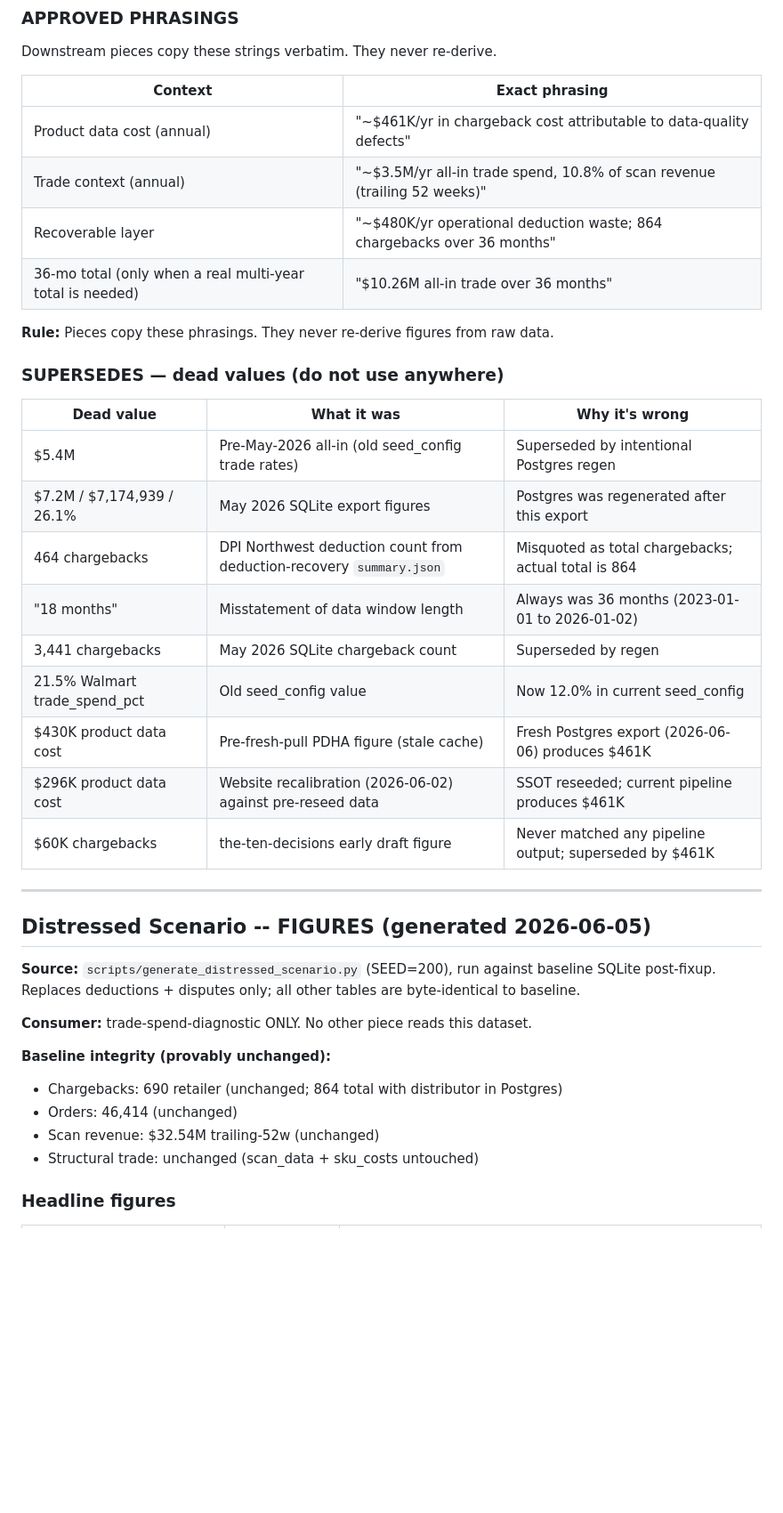
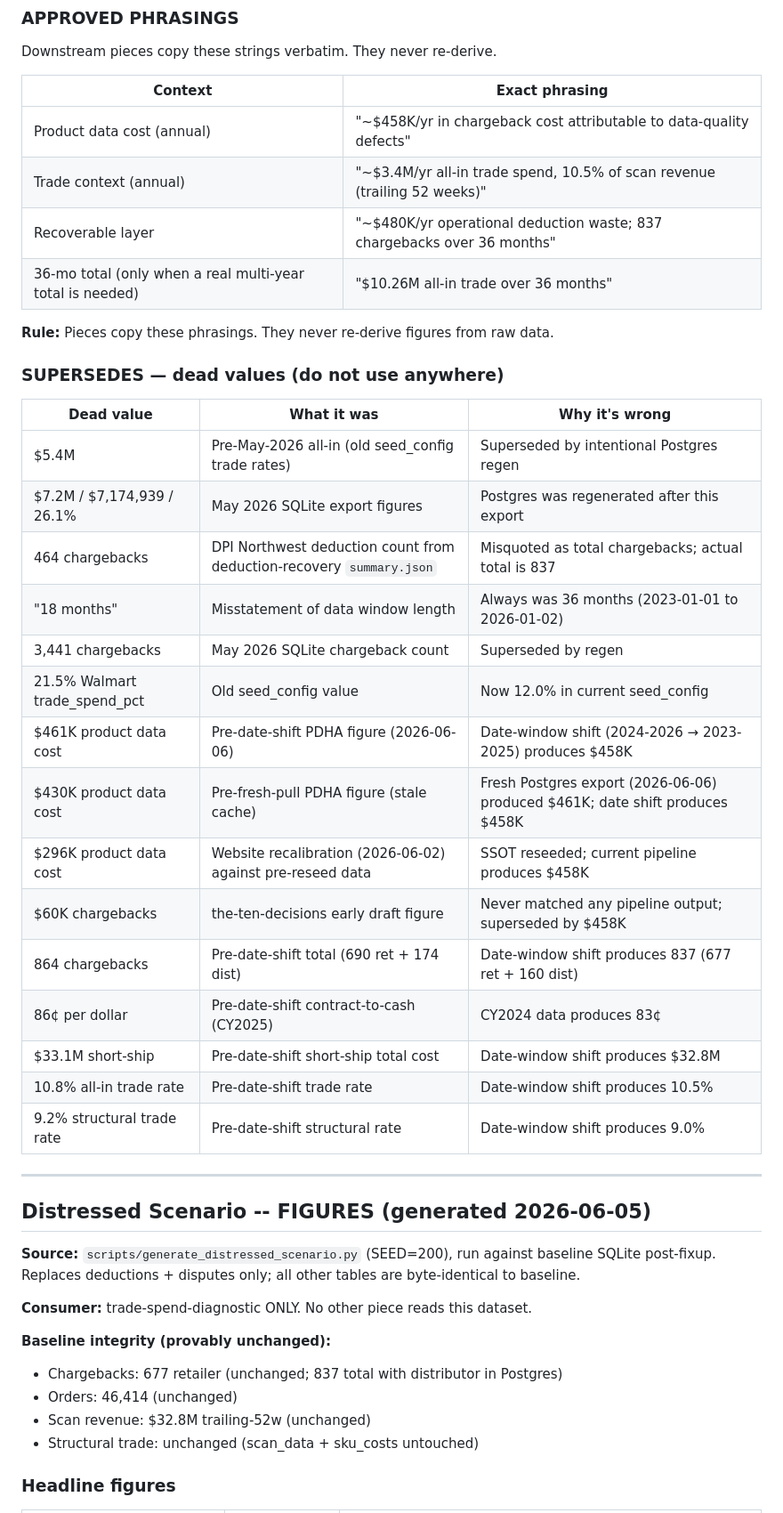
Before and after one commit to MsShawnP/cinderhaven-data-platform, a Markdown page: CINDERHAVEN_CANONICAL.md, the part around one of its changes. Shown at 89% size. Drawn GitHub-style; blank space fills up the shorter version.

```diff
--- a/CINDERHAVEN_CANONICAL.md
+++ b/CINDERHAVEN_CANONICAL.md
@@ -152,9 +152,9 @@ Downstream pieces copy these strings verbatim. They never re-derive.
 
 | Context | Exact phrasing |
 |---------|----------------|
-| Product data cost (annual) | "~$461K/yr in chargeback cost attributable to data-quality defects" |
-| Trade context (annual) | "~$3.5M/yr all-in trade spend, 10.8% of scan revenue (trailing 52 weeks)" |
-| Recoverable layer | "~$480K/yr operational deduction waste; 864 chargebacks over 36 months" |
+| Product data cost (annual) | "~$458K/yr in chargeback cost attributable to data-quality defects" |
+| Trade context (annual) | "~$3.4M/yr all-in trade spend, 10.5% of scan revenue (trailing 52 weeks)" |
+| Recoverable layer | "~$480K/yr operational deduction waste; 837 chargebacks over 36 months" |
 | 36-mo total (only when a real multi-year total is needed) | "$10.26M all-in trade over 36 months" |
 
 **Rule:** Pieces copy these phrasings. They never re-derive figures from raw data.
@@ -165,13 +165,19 @@ Downstream pieces copy these strings verbatim. They never re-derive.
 |------------|-------------|----------------|
 | $5.4M | Pre-May-2026 all-in (old seed_config trade rates) | Superseded by intentional Postgres regen |
 | $7.2M / $7,174,939 / 26.1% | May 2026 SQLite export figures | Postgres was regenerated after this export |
-| 464 chargebacks | DPI Northwest deduction count from deduction-recovery `summary.json` | Misquoted as total chargebacks; actual total is 864 |
+| 464 chargebacks | DPI Northwest deduction count from deduction-recovery `summary.json` | Misquoted as total chargebacks; actual total is 837 |
 | "18 months" | Misstatement of data window length | Always was 36 months (2023-01-01 to 2026-01-02) |
 | 3,441 chargebacks | May 2026 SQLite chargeback count | Superseded by regen |
 | 21.5% Walmart trade_spend_pct | Old seed_config value | Now 12.0% in current seed_config |
-| $430K product data cost | Pre-fresh-pull PDHA figure (stale cache) | Fresh Postgres export (2026-06-06) produces $461K |
-| $296K product data cost | Website recalibration (2026-06-02) against pre-reseed data | SSOT reseeded; current pipeline produces $461K |
-| $60K chargebacks | the-ten-decisions early draft figure | Never matched any pipeline output; superseded by $461K |
+| $461K product data cost | Pre-date-shift PDHA figure (2026-06-06) | Date-window shift (2024-2026 → 2023-2025) produces $458K |
+| $430K product data cost | Pre-fresh-pull PDHA figure (stale cache) | Fresh Postgres export (2026-06-06) produced $461K; date shift produces $458K |
+| $296K product data cost | Website recalibration (2026-06-02) against pre-reseed data | SSOT reseeded; current pipeline produces $458K |
+| $60K chargebacks | the-ten-decisions early draft figure | Never matched any pipeline output; superseded by $458K |
+| 864 chargebacks | Pre-date-shift total (690 ret + 174 dist) | Date-window shift produces 837 (677 ret + 160 dist) |
+| 86¢ per dollar | Pre-date-shift contract-to-cash (CY2025) | CY2024 data produces 83¢ |
+| $33.1M short-ship | Pre-date-shift short-ship total cost | Date-window shift produces $32.8M |
+| 10.8% all-in trade rate | Pre-date-shift trade rate | Date-window shift produces 10.5% |
+| 9.2% structural trade rate | Pre-date-shift structural rate | Date-window shift produces 9.0% |
 
 ---
 
@@ -184,9 +190,9 @@ tables are byte-identical to baseline.
 **Consumer:** trade-spend-diagnostic ONLY. No other piece reads this dataset.
 
 **Baseline integrity (provably unchanged):**
-- Chargebacks: 690 retailer (unchanged; 864 total with distributor in Postgres)
+- Chargebacks: 677 retailer (unchanged; 837 total with distributor in Postgres)
 - Orders: 46,414 (unchanged)
-- Scan revenue: $32.54M trailing-52w (unchanged)
+- Scan revenue: $32.8M trailing-52w (unchanged)
 - Structural trade: unchanged (scan_data + sku_costs untouched)
 
 ### Headline figures
```
Also changed, not shown: other parts of CINDERHAVEN_CANONICAL.md (+24 -24 lines).
